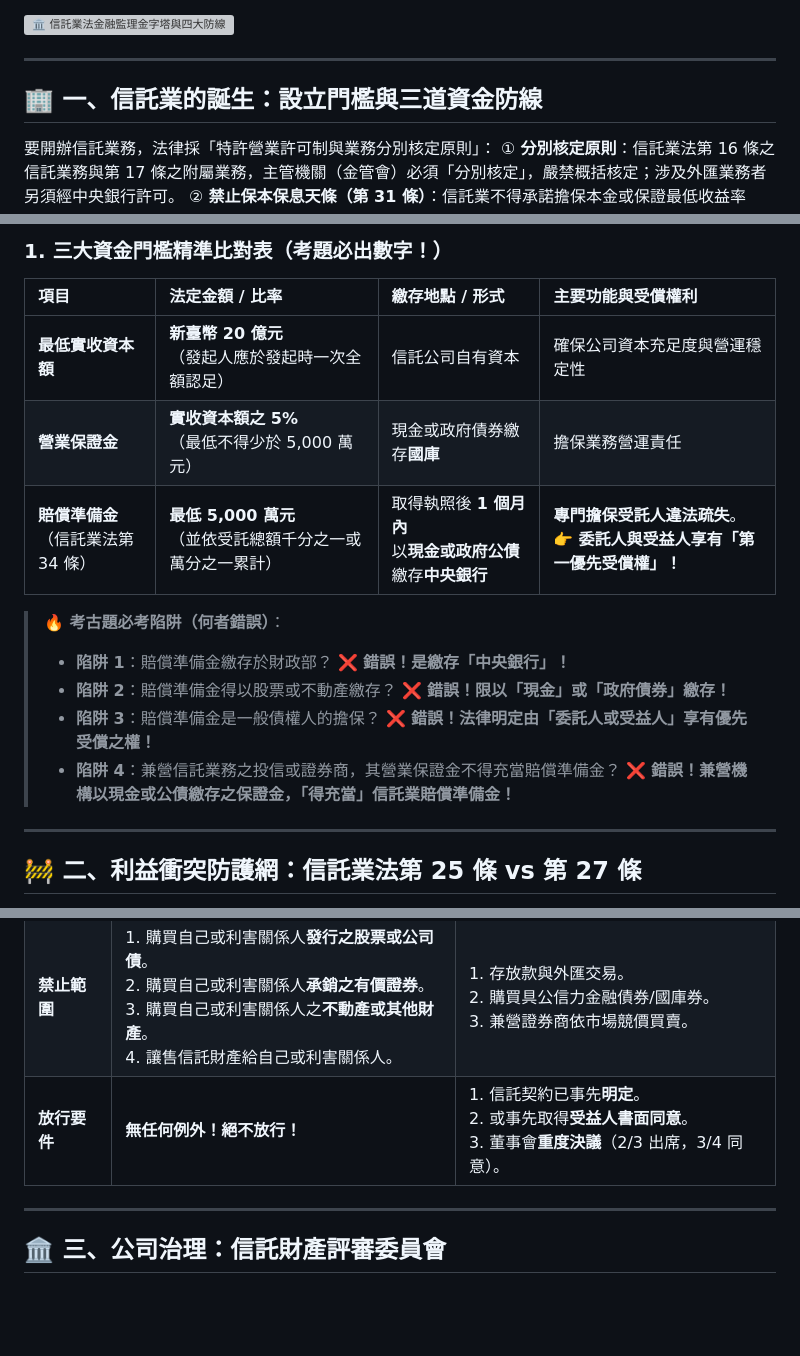
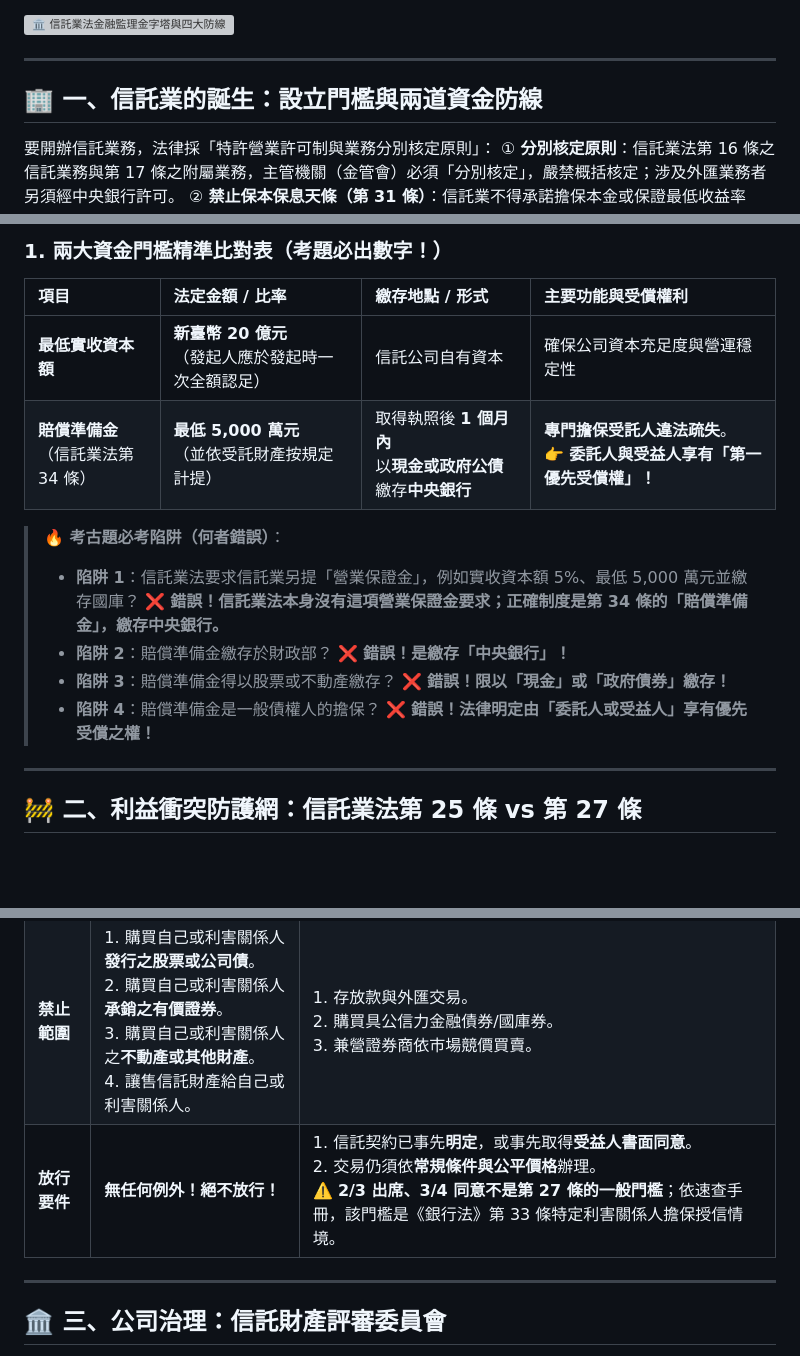
Before and after one commit to ehackerevan/trust-exam-study, a Markdown page: 信託業務人員重點教材/02_信託業法與監理架構_圖解篇.md, 3 parts joined by grey strips. Drawn GitHub-style; blank space fills up the shorter version; grey boxes are pictures that could not be loaded.

Commit message:
fix: align trust-industry rules with quick guide

```diff
--- a/信託業務人員重點教材/02_信託業法與監理架構_圖解篇.md
+++ b/信託業務人員重點教材/02_信託業法與監理架構_圖解篇.md
@@ -11,7 +11,7 @@
 
 ---
 
-## 🏢 一、信託業的誕生：設立門檻與三道資金防線
+## 🏢 一、信託業的誕生：設立門檻與兩道資金防線
 
 要開辦信託業務，法律採「特許營業許可制與業務分別核定原則」：
 ① **分別核定原則**：信託業法第 16 條之信託業務與第 17 條之附屬業務，主管機關（金管會）必須「分別核定」，嚴禁概括核定；涉及外匯業務者另須經中央銀行許可。
@@ -21,17 +21,16 @@
 
-### 1. 三大資金門檻精準比對表（考題必出數字！）
+### 1. 兩大資金門檻精準比對表（考題必出數字！）
 
 | 項目 | 法定金額 / 比率 | 繳存地點 / 形式 | 主要功能與受償權利 |
 | :--- | :--- | :--- | :--- |
 | **最低實收資本額** | **新臺幣 20 億元**<br/>（發起人應於發起時一次全額認足） | 信託公司自有資本 | 確保公司資本充足度與營運穩定性 |
-| **營業保證金** | **實收資本額之 5%**<br/>（最低不得少於 5,000 萬元） | 現金或政府債券繳存**國庫** | 擔保業務營運責任 |
-| **賠償準備金**<br/>（信託業法第 34 條） | **最低 5,000 萬元**<br/>（並依受託總額千分之一或萬分之一累計） | 取得執照後 **1 個月內**<br/>以**現金或政府公債**繳存**中央銀行** | **專門擔保受託人違法疏失**。<br/>👉 **委託人與受益人享有「第一優先受償權」！** |
+| **賠償準備金**<br/>（信託業法第 34 條） | **最低 5,000 萬元**<br/>（並依受託財產按規定計提） | 取得執照後 **1 個月內**<br/>以**現金或政府公債**繳存**中央銀行** | **專門擔保受託人違法疏失**。<br/>👉 **委託人與受益人享有「第一優先受償權」！** |
 
 > **🔥 考古題必考陷阱（何者錯誤）**：
-> *   **陷阱 1**：賠償準備金繳存於財政部？ ❌ **錯誤！是繳存「中央銀行」！**
-> *   **陷阱 2**：賠償準備金得以股票或不動產繳存？ ❌ **錯誤！限以「現金」或「政府債券」繳存！**
-> *   **陷阱 3**：賠償準備金是一般債權人的擔保？ ❌ **錯誤！法律明定由「委託人或受益人」享有優先受償之權！**
-> *   **陷阱 4**：兼營信託業務之投信或證券商，其營業保證金不得充當賠償準備金？ ❌ **錯誤！兼營機構以現金或公債繳存之保證金，「得充當」信託業賠償準備金！**
+> *   **陷阱 1**：信託業法要求信託業另提「營業保證金」，例如實收資本額 5%、最低 5,000 萬元並繳存國庫？ ❌ **錯誤！信託業法本身沒有這項營業保證金要求；正確制度是第 34 條的「賠償準備金」，繳存中央銀行。**
+> *   **陷阱 2**：賠償準備金繳存於財政部？ ❌ **錯誤！是繳存「中央銀行」！**
+> *   **陷阱 3**：賠償準備金得以股票或不動產繳存？ ❌ **錯誤！限以「現金」或「政府債券」繳存！**
+> *   **陷阱 4**：賠償準備金是一般債權人的擔保？ ❌ **錯誤！法律明定由「委託人或受益人」享有優先受償之權！**
 
 ---
 
@@ -55,7 +54,7 @@
 | :--- | :--- | :--- |
 | **法律效果** | **縱使委託人或受益人書面同意，依然絕對無效！** | **符合特定法定例外條件時得辦理** |
 | **禁止範圍** | 1. 購買自己或利害關係人**發行之股票或公司債**。<br/>2. 購買自己或利害關係人**承銷之有價證券**。<br/>3. 購買自己或利害關係人之**不動產或其他財產**。<br/>4. 讓售信託財產給自己或利害關係人。 | 1. 存放款與外匯交易。<br/>2. 購買具公信力金融債券/國庫券。<br/>3. 兼營證券商依市場競價買賣。 |
-| **放行要件** | **無任何例外！絕不放行！** | 1. 信託契約已事先**明定**。<br/>2. 或事先取得**受益人書面同意**。<br/>3. 董事會**重度決議**（2/3 出席，3/4 同意）。 |
+| **放行要件** | **無任何例外！絕不放行！** | 1. 信託契約已事先**明定**，或事先取得**受益人書面同意**。<br/>2. 交易仍須依**常規條件與公平價格**辦理。<br/>⚠️ **2/3 出席、3/4 同意不是第 27 條的一般門檻**；依速查手冊，該門檻是《銀行法》第 33 條特定利害關係人擔保授信情境。 |
 
 ---
 
```
Also changed, not shown: other parts of 信託業務人員重點教材/02_信託業法與監理架構_圖解篇.md (+2 -2 lines).
